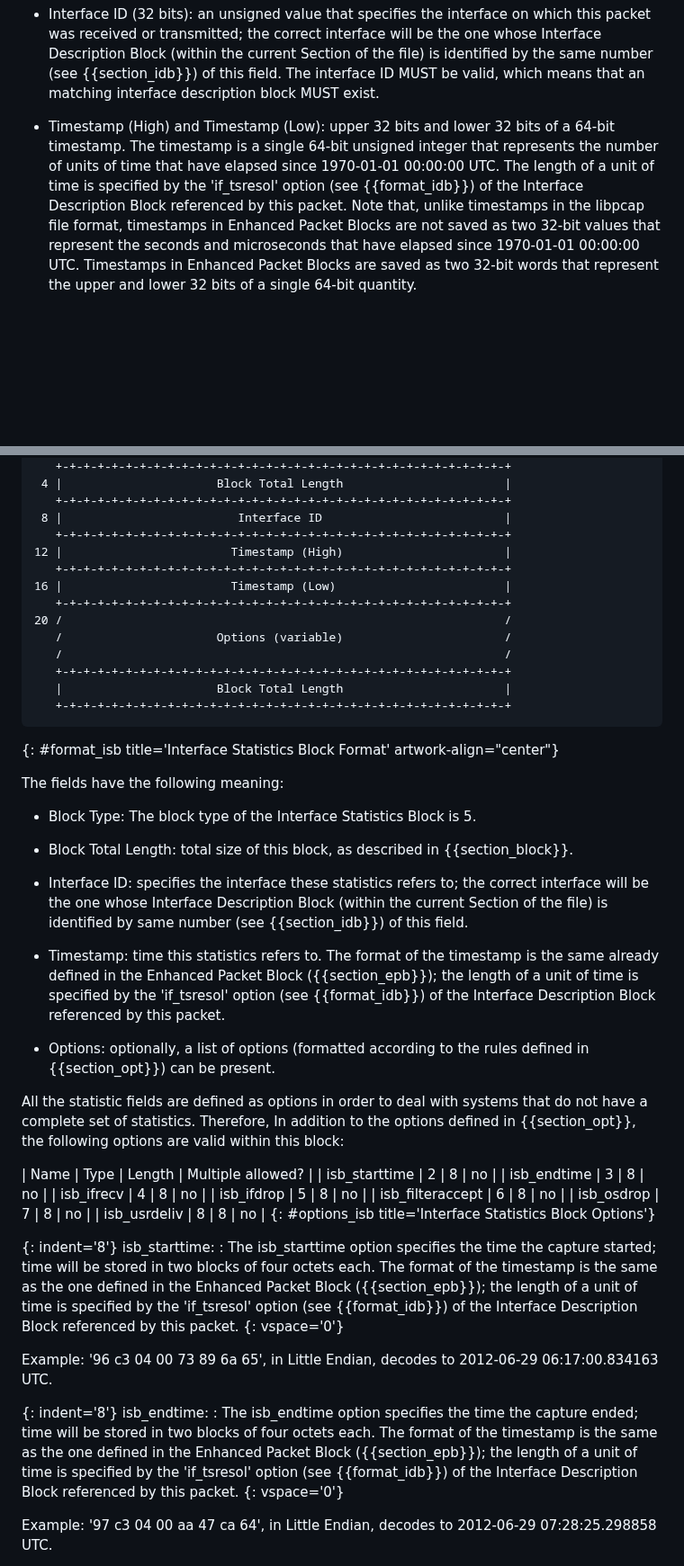
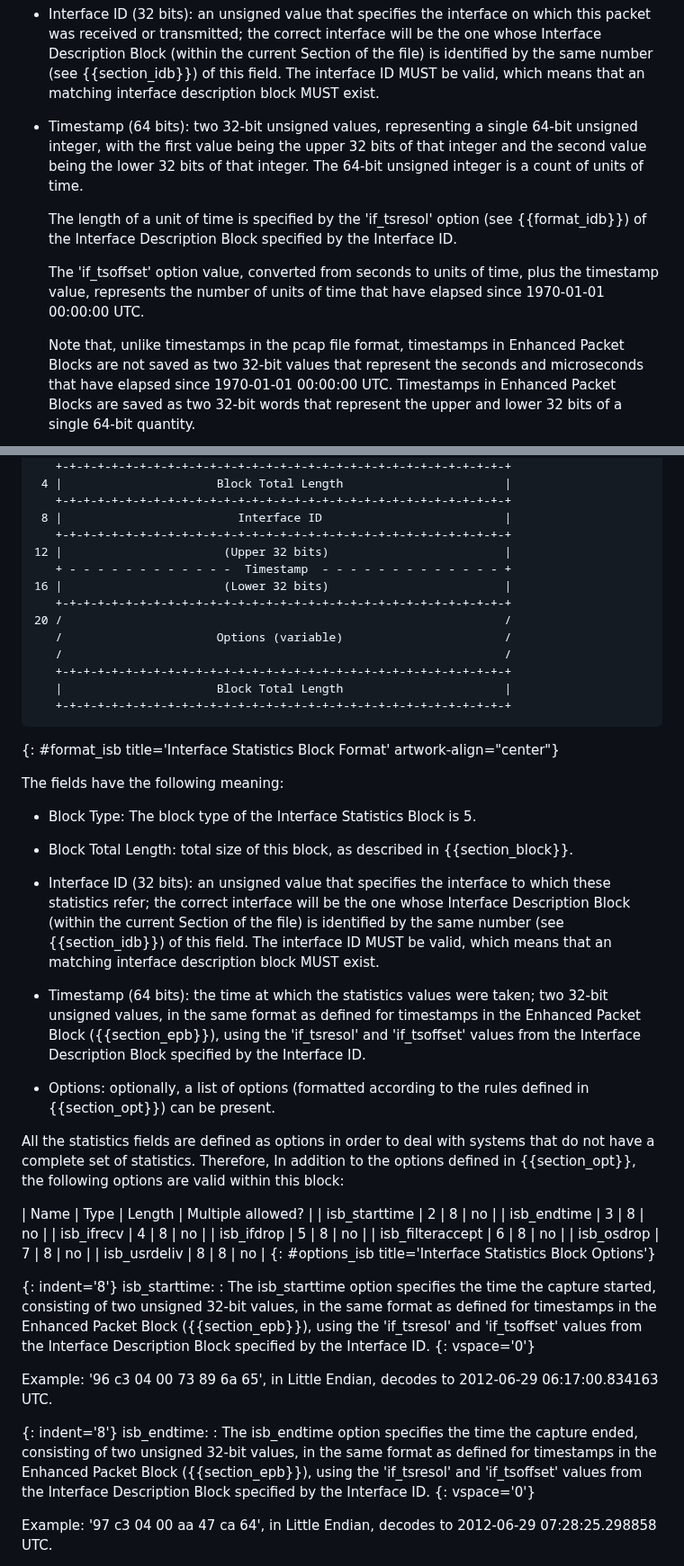
Before and after one commit to IETF-OPSAWG-WG/draft-ietf-opsawg-pcap, a Markdown page: draft-ietf-opsawg-pcapng.md, 2 parts joined by grey strips. Shown at 90% size. Drawn GitHub-style; blank space fills up the shorter version.

Commit message:
Redo the way we describe timestamps and the if_tsoffset option.
Describe time stamps in blocks as a 64-bit quantity, with the upper and
lower 32 bits being two parts of that quantity, rather than as two
separate 32-bit quantities.  This makes it easier to use the description
of the timestamp format to describe the value of the start time and end
time options in the Interface Statistics block.

Describe the if_tsoffset option as defaulting to 0 if it's absent, in
the same way that we describe the if_tsresol option as defaulting to 6
(microseconds) if it's absent.  Remove the bit about "the time zone of
the offset" specified by if_tzone; I'm not sure what that was intended
to mean - why would that offset, which appears to be intended to allow
timestamps to be relative to some base time, *have* a time zone? - and
if_tzone isn't sufficient to specify a time zone anyway, so it's been
deprecated and replaced by if_iana_tzname, which contains an IANA time
zone database timezone name.  Remove the bit about an if_tsoffset_low,
as, if somebody wants that, they can request it with an issue or pull
request; that gets rid of one more TODO.

In the full description of the timestamp format in the description of
the Enhanced Packet Block, mention adding the if_tsoffset option to the
timestamp value in the block, making it clearer that readers should do
that. (The Rust pcap_parser crate, at
https://docs.rs/pcap-parser/latest/pcap_parser/, already does so in its
pcapng parsing code.)

In the description of the Interface Statistics Block, don't speak of
that block as a "packet", and indicate that the Interface ID field
specifies the IDB from which the 'if_tsresol' *and* 'if_tsoffset' fields
to use for the IDB timestamp and the start and end time options is to be
taken.

```diff
--- a/draft-ietf-opsawg-pcapng.md
+++ b/draft-ietf-opsawg-pcapng.md
@@ -1286,14 +1282,20 @@ The Enhanced Packet Block has the following fields:
   of this field. The interface ID MUST be valid, which means that an
   matching interface description block MUST exist.
 
-* Timestamp (High) and Timestamp (Low): upper 32 bits and
-  lower 32 bits of a 64-bit timestamp. The timestamp is a
-  single 64-bit unsigned integer that represents the number of
-  units of time that have elapsed since 1970-01-01 00:00:00 UTC.
-  The length of a unit of time is specified by the 'if_tsresol'
-  option (see {{format_idb}}) of the Interface
-  Description Block referenced by this packet. Note that,
-  unlike timestamps in the libpcap file format, timestamps in
+* Timestamp (64 bits): two 32-bit unsigned values, representing a single
+  64-bit unsigned integer, with the first value being the upper 32 bits
+  of that integer and the second value being the lower 32 bits of that
+  integer.  The 64-bit unsigned integer is a count of units of time.
+
+  The length of a unit of time is specified by the 'if_tsresol' option
+  (see {{format_idb}}) of the Interface Description Block specified by
+  the Interface ID.
+
+  The 'if_tsoffset' option value, converted from seconds to units of
+  time, plus the timestamp value, represents the number of units of
+  time that have elapsed since 1970-01-01 00:00:00 UTC.
+
+  Note that, unlike timestamps in the pcap file format, timestamps in
   Enhanced Packet Blocks are not saved as two 32-bit values
   that represent the seconds and microseconds that have
   elapsed since 1970-01-01 00:00:00 UTC. Timestamps in Enhanced
@@ -1812,9 +1814,9 @@ The format of the Interface Statistics Block is shown in {{format_isb}}.
    +-+-+-+-+-+-+-+-+-+-+-+-+-+-+-+-+-+-+-+-+-+-+-+-+-+-+-+-+-+-+-+-+
  8 |                         Interface ID                          |
    +-+-+-+-+-+-+-+-+-+-+-+-+-+-+-+-+-+-+-+-+-+-+-+-+-+-+-+-+-+-+-+-+
-12 |                        Timestamp (High)                       |
-   +-+-+-+-+-+-+-+-+-+-+-+-+-+-+-+-+-+-+-+-+-+-+-+-+-+-+-+-+-+-+-+-+
-16 |                        Timestamp (Low)                        |
+12 |                       (Upper 32 bits)                         |
+   + - - - - - - - - - - - -  Timestamp  - - - - - - - - - - - - - +
+16 |                       (Lower 32 bits)                         |
    +-+-+-+-+-+-+-+-+-+-+-+-+-+-+-+-+-+-+-+-+-+-+-+-+-+-+-+-+-+-+-+-+
 20 /                                                               /
    /                      Options (variable)                       /
@@ -1832,23 +1834,24 @@ The fields have the following meaning:
 
 * Block Total Length: total size of this block, as described in {{section_block}}.
 
-* Interface ID: specifies the interface these statistics refers
-  to; the correct interface will be the one whose Interface
-  Description Block (within the current Section of the file) is
-  identified by same number (see {{section_idb}}) of
-  this field.
-
-* Timestamp: time this statistics refers to. The format of the
-  timestamp is the same already defined in the Enhanced Packet Block
-  ({{section_epb}}); the length of a unit of time is
-  specified by the 'if_tsresol' option (see {{format_idb}}) of the Interface Description Block
-  referenced by this packet.
+* Interface ID (32 bits): an unsigned value that specifies the
+  interface to which these statistics refer; the correct interface
+  will be the one whose Interface Description Block (within the current
+  Section of the file) is identified by the same number (see {{section_idb}})
+  of this field. The interface ID MUST be valid, which means that an
+  matching interface description block MUST exist.
+
+* Timestamp (64 bits): the time at which the statistics values were
+  taken; two 32-bit unsigned values, in the same format as defined
+  for timestamps in the Enhanced Packet Block ({{section_epb}}),
+  using the 'if_tsresol' and 'if_tsoffset' values from the Interface
+  Description Block specified by the Interface ID.
 
 * Options: optionally, a list of options (formatted according to
   the rules defined in {{section_opt}}) can be present.
 
 
-All the statistic fields are defined as options in order to deal
+All the statistics fields are defined as options in order to deal
 with systems that do not have a complete set of statistics. Therefore,
 In addition to the options defined in {{section_opt}},
 the following options are valid within this block:
@@ -1867,13 +1870,12 @@ the following options are valid within this block:
 
 {: indent='8'}
 isb_starttime:
-: The
-  isb_starttime option specifies the time the capture started; time
-  will be stored in two blocks of four octets each. The format of the
-  timestamp is the same as the one defined in the Enhanced Packet
-  Block ({{section_epb}}); the length of a unit
-  of time is specified by the 'if_tsresol' option (see {{format_idb}}) of the Interface Description Block
-  referenced by this packet.
+: The isb_starttime
+  option specifies the time the capture started, consisting of two
+  unsigned 32-bit values, in the same format as defined for timestamps
+  in the Enhanced Packet Block ({{section_epb}}), using the 'if_tsresol'
+  and 'if_tsoffset' values from the Interface Description Block
+  specified by the Interface ID.
 {: vspace='0'}
 
 Example: '96 c3 04 00 73 89 6a 65', in Little Endian, decodes
@@ -1883,11 +1885,11 @@ to 2012-06-29 06:17:00.834163 UTC.
 {: indent='8'}
 isb_endtime:
 : The isb_endtime
-  option specifies the time the capture ended; time will be stored
-  in two blocks of four octets each. The format of the timestamp is
-  the same as the one defined in the Enhanced Packet Block ({{section_epb}}); the length of a unit of time is specified
-  by the 'if_tsresol' option (see {{format_idb}}) of
-  the Interface Description Block referenced by this packet.
+  option specifies the time the capture ended, consisting of two
+  unsigned 32-bit values, in the same format as defined for timestamps
+  in the Enhanced Packet Block ({{section_epb}}), using the 'if_tsresol'
+  and 'if_tsoffset' values from the Interface Description Block
+  specified by the Interface ID.
 {: vspace='0'}
 
 Example: '97 c3 04 00 aa 47 ca 64', in Little Endian, decodes
```
Also changed, not shown: other parts of draft-ietf-opsawg-pcapng.md (+12 -15 lines).
